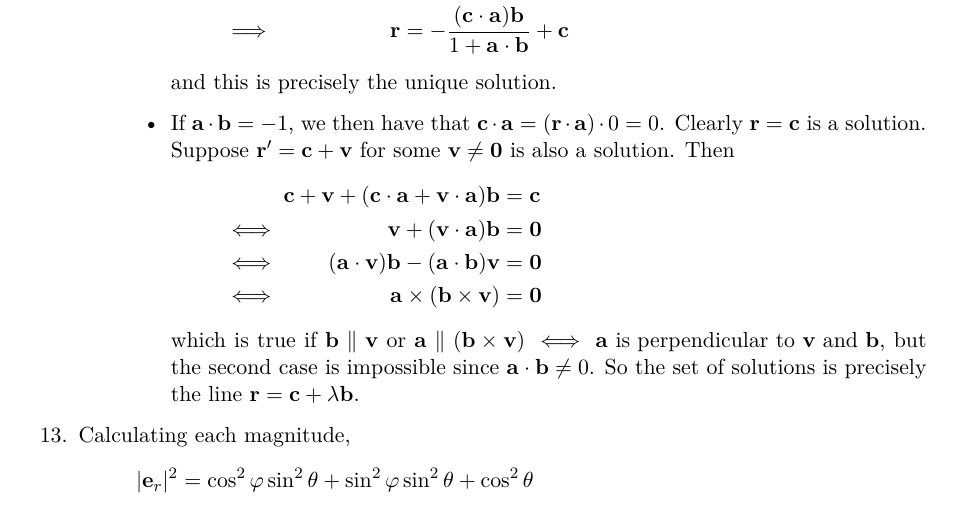
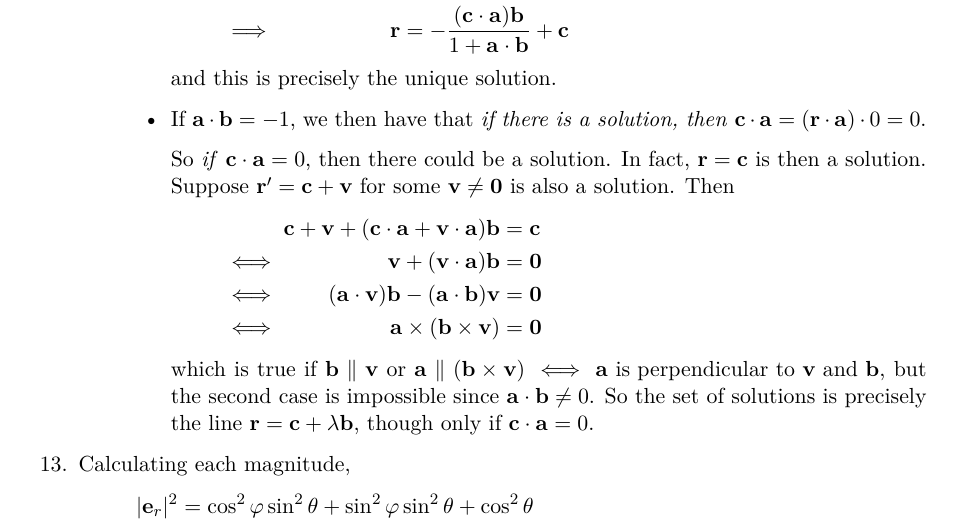
Before and after one commit to elterminad0r/maths, a LaTeX document (IA_VM_1/izaakvd_IA_VM_1.tex): part of page 11 of 12, cut so that both start at the same text. Compiled offline with pdfLaTeX.

Commit message:
Fix reasoning around existence of solution in 12

```diff
--- a/IA_VM_1/izaakvd_IA_VM_1.tex
+++ b/IA_VM_1/izaakvd_IA_VM_1.tex
@@ -747,8 +747,11 @@
          and this is precisely the unique solution.
         \item
          If \(\vec a \vecdot \vec b = -1\), we then have that
+         \emph{if there is a solution, then}
          \(\vec c \vecdot \vec a = (\vec r \vecdot \vec a)\cdot 0 = 0\).
-         Clearly \(\vec r = \vec c\) is a
+
+         So \emph{if} \(\vec c \vecdot \vec a = 0\), then there could be a
+         solution. In fact,  \(\vec r = \vec c\) is then a
          solution. Suppose \(\vec r' = \vec c + \vec v\) for some
          \(\vec v \ne \vec 0\) is also a solution. Then
          \begin{alignat*}2
@@ -765,7 +768,8 @@
                       and \(\vec b\)}\), but the second case is impossible
          since \(\vec a \vecdot \vec b \ne 0\). So the set of solutions is
          precisely the line
-         \(\vec r = \vec c + \lambda \vec b\).
+         \(\vec r = \vec c + \lambda \vec b\), though only if
+         \(\vec c \vecdot \vec a = 0\).
       \end{itemize}
     \end{enumerate}
    \item
```
